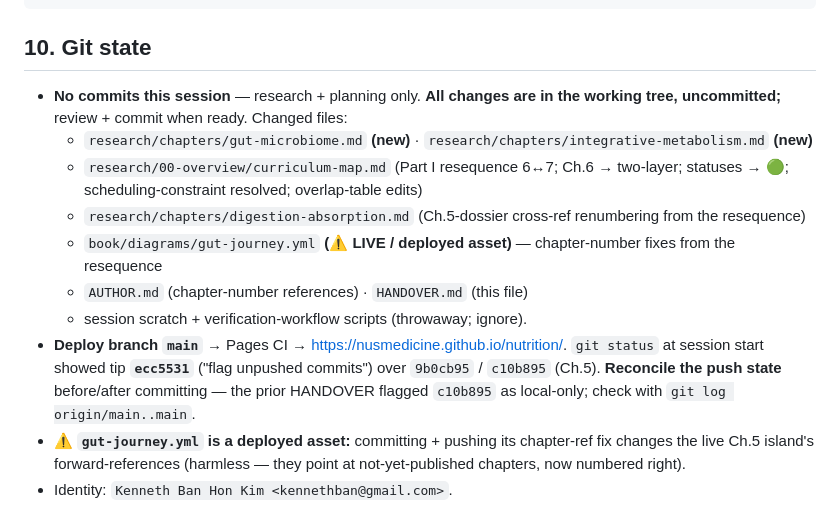
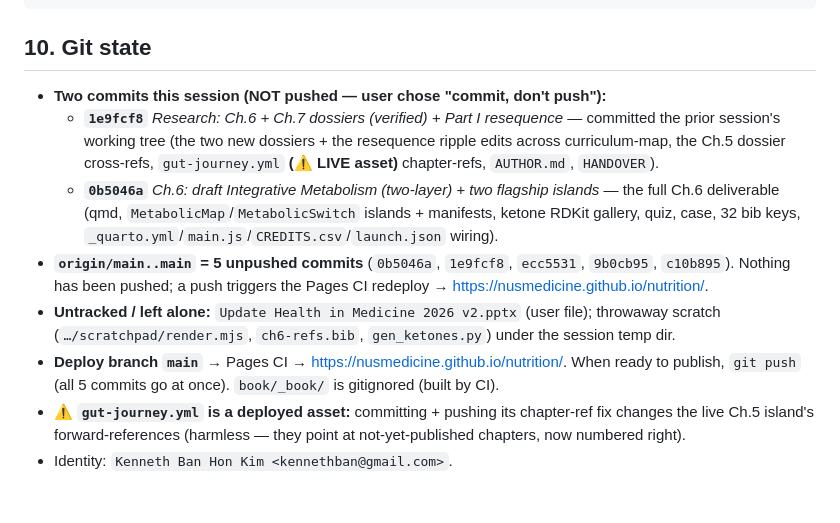
Before and after one commit to nusmedicine/nutrition, a Markdown page: HANDOVER.md, the part around the change. Drawn GitHub-style.

Commit message:
Docs: HANDOVER §10 reflects the two Ch.6 session commits (5 unpushed)
Co-Authored-By: Claude Fable 5 <noreply@anthropic.com>

````diff
--- a/HANDOVER.md
+++ b/HANDOVER.md
@@ -250,19 +250,19 @@ research/                          evidence repo — curriculum-map.md spine; ch
 ```
 
 ## 10. Git state
-- **No commits this session** — research + planning only. **All changes are in the working tree,
-  uncommitted;** review + commit when ready. Changed files:
-  - `research/chapters/gut-microbiome.md` **(new)** · `research/chapters/integrative-metabolism.md` **(new)**
-  - `research/00-overview/curriculum-map.md` (Part I resequence 6↔7; Ch.6 → two-layer; statuses → 🟢;
-    scheduling-constraint resolved; overlap-table edits)
-  - `research/chapters/digestion-absorption.md` (Ch.5-dossier cross-ref renumbering from the resequence)
-  - `book/diagrams/gut-journey.yml` **(⚠ LIVE / deployed asset)** — chapter-number fixes from the resequence
-  - `AUTHOR.md` (chapter-number references) · `HANDOVER.md` (this file)
-  - session scratch + verification-workflow scripts (throwaway; ignore).
-- **Deploy branch `main`** → Pages CI → <https://nusmedicine.github.io/nutrition/>. `git status` at session
-  start showed tip **`ecc5531`** ("flag unpushed commits") over `9b0cb95` / `c10b895` (Ch.5). **Reconcile the
-  push state** before/after committing — the prior HANDOVER flagged `c10b895` as local-only; check with
-  `git log origin/main..main`.
+- **Two commits this session (NOT pushed — user chose "commit, don't push"):**
+  - **`1e9fcf8`** *Research: Ch.6 + Ch.7 dossiers (verified) + Part I resequence* — committed the prior
+    session's working tree (the two new dossiers + the resequence ripple edits across curriculum-map,
+    the Ch.5 dossier cross-refs, `gut-journey.yml` **(⚠ LIVE asset)** chapter-refs, `AUTHOR.md`, `HANDOVER`).
+  - **`0b5046a`** *Ch.6: draft Integrative Metabolism (two-layer) + two flagship islands* — the full Ch.6
+    deliverable (qmd, `MetabolicMap`/`MetabolicSwitch` islands + manifests, ketone RDKit gallery, quiz, case,
+    32 bib keys, `_quarto.yml`/`main.js`/`CREDITS.csv`/`launch.json` wiring).
+- **`origin/main..main` = 5 unpushed commits** (`0b5046a`, `1e9fcf8`, `ecc5531`, `9b0cb95`, `c10b895`).
+  Nothing has been pushed; a push triggers the Pages CI redeploy → <https://nusmedicine.github.io/nutrition/>.
+- **Untracked / left alone:** `Update Health in Medicine 2026 v2.pptx` (user file); throwaway scratch
+  (`…/scratchpad/render.mjs`, `ch6-refs.bib`, `gen_ketones.py`) under the session temp dir.
+- **Deploy branch `main`** → Pages CI → <https://nusmedicine.github.io/nutrition/>. When ready to publish,
+  `git push` (all 5 commits go at once). `book/_book/` is gitignored (built by CI).
 - ⚠ **`gut-journey.yml` is a deployed asset:** committing + pushing its chapter-ref fix changes the live
   Ch.5 island's forward-references (harmless — they point at not-yet-published chapters, now numbered right).
 - Identity: `Kenneth Ban Hon Kim <kennethban@gmail.com>`.
````
